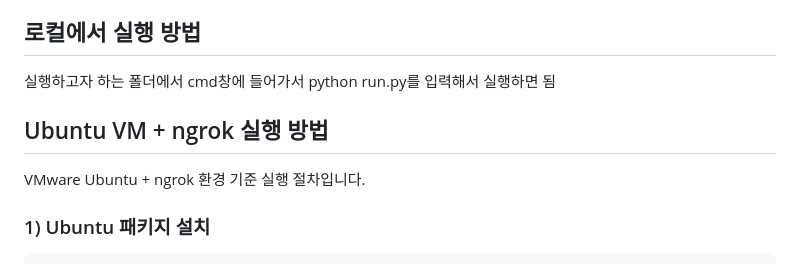
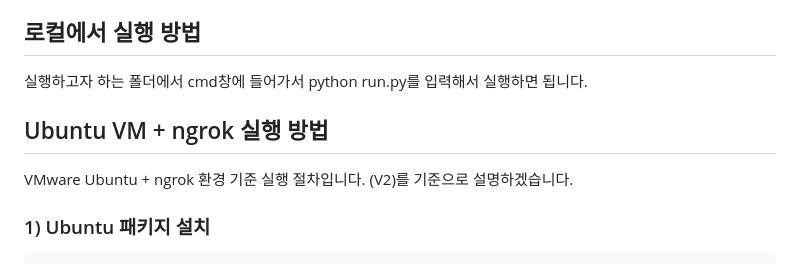
Before and after one commit to Limchangbeom/Tiny-Second-hand-Shopping-Platform, a Markdown page: README.md, the part around the change. Rendered like a GitHub page.

Commit message:
Update execution command in README.md
Corrected the execution command instruction in README.md.

```diff
--- a/README.md
+++ b/README.md
@@ -37,11 +37,12 @@ Flask 기반의 소형 중고거래 플랫폼입니다.
 ## 로컬에서 실행 방법
 
 실행하고자 하는 폴더에서 cmd창에 들어가서
-python run.py를 입력해서 실행하면 됨
+python run.py를 입력해서 실행하면 됩니다.
 
 ## Ubuntu VM + ngrok 실행 방법
 
 VMware Ubuntu + ngrok 환경 기준 실행 절차입니다.
+(V2)를 기준으로 설명하겠습니다.
 
 ### 1) Ubuntu 패키지 설치
 
```
